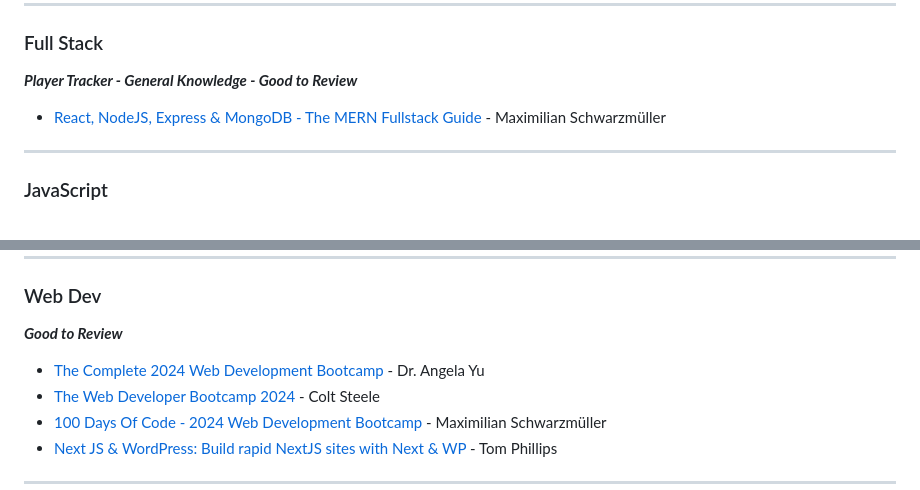
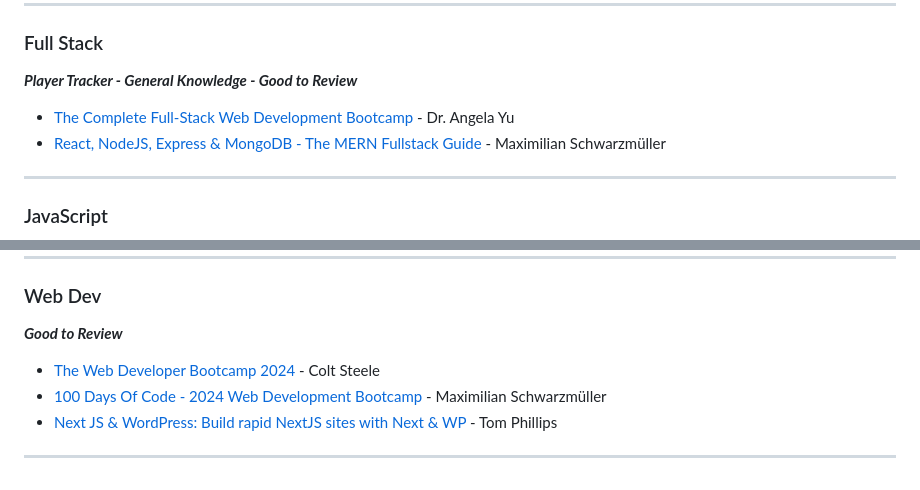
Before and after one commit to zanedevault/zanedevault.github.io, a Markdown page: learning-plan/index.md, 2 parts joined by grey strips. Drawn GitHub-style.

Commit message:
update Dr. Yu's web dev full stack course

```diff
--- a/learning-plan/index.md
+++ b/learning-plan/index.md
@@ -154,6 +154,7 @@ All of these courses are taken from the full library below. Before starting a ne
 
 **_Player Tracker - General Knowledge - Good to Review_**
 
+- [The Complete Full-Stack Web Development Bootcamp](https://www.udemy.com/course/the-complete-web-development-bootcamp/learn) - Dr. Angela Yu
 - [React, NodeJS, Express & MongoDB - The MERN Fullstack Guide](https://www.udemy.com/course/react-nodejs-express-mongodb-the-mern-fullstack-guide/learn) - Maximilian Schwarzmüller
 
 ---
@@ -184,7 +185,6 @@ All of these courses are taken from the full library below. Before starting a ne
 
 **_Good to Review_**
 
-- [The Complete 2024 Web Development Bootcamp](https://www.udemy.com/course/the-complete-web-development-bootcamp/learn) - Dr. Angela Yu
 - [The Web Developer Bootcamp 2024](https://www.udemy.com/course/the-web-developer-bootcamp/learn) - Colt Steele
 - [100 Days Of Code - 2024 Web Development Bootcamp](https://www.udemy.com/course/100-days-of-code-web-development-bootcamp/learn) - Maximilian Schwarzmüller
 - [Next JS & WordPress: Build rapid NextJS sites with Next & WP](https://www.udemy.com/course/next-js-wordpress/learn) - Tom Phillips
```
